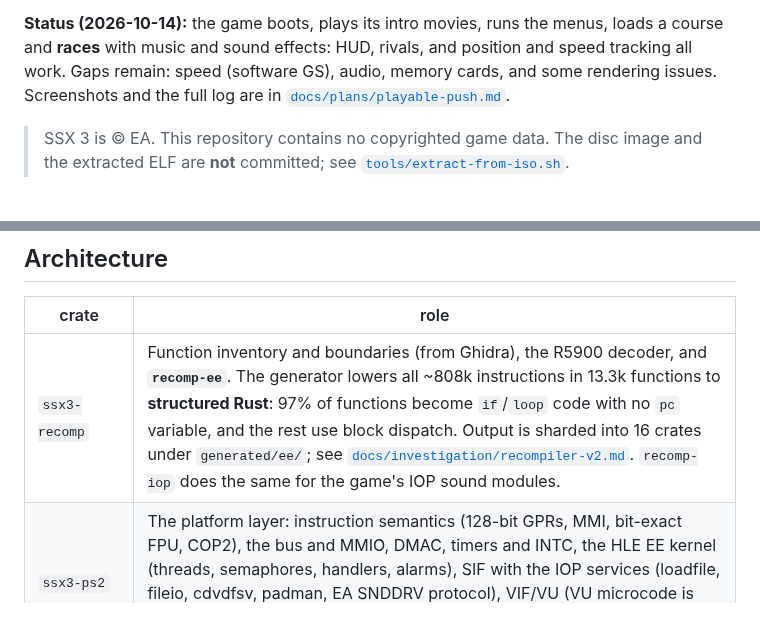
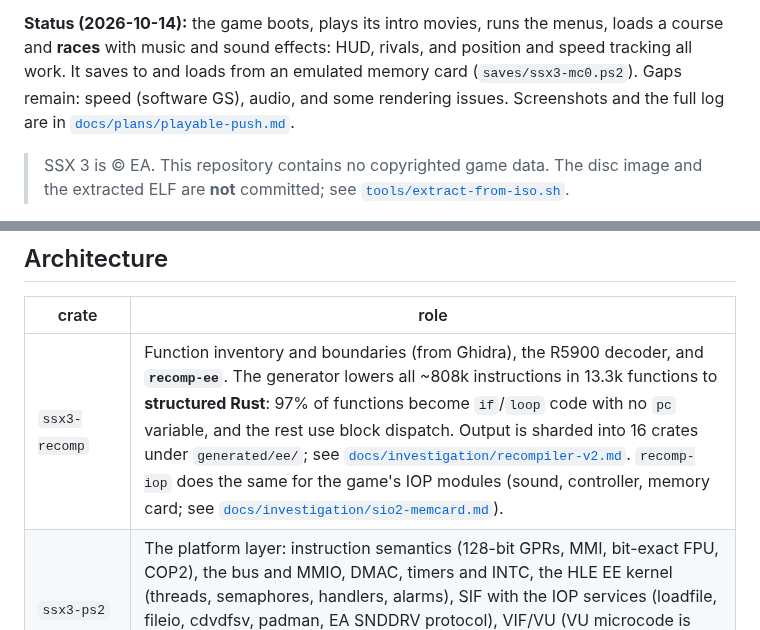
Before and after one commit to andersfischernielsen/ssx3-decomp, a Markdown page: README.md, 2 parts joined by grey strips. Rendered like a GitHub page.

```diff
--- a/README.md
+++ b/README.md
@@ -12,7 +12,7 @@ translated to Rust at build time and runs on a native PS2 platform layer:
 
 **Status (2026-10-14):** the game boots, plays its intro movies, runs the menus,
 loads a course and **races** with music and sound effects: HUD, rivals, and
-position and speed tracking all work. Gaps remain: speed (software GS), audio, memory cards, and some rendering
+position and speed tracking all work. It saves to and loads from an emulated memory card (`saves/ssx3-mc0.ps2`). Gaps remain: speed (software GS), audio, and some rendering
 issues. Screenshots and the full log are in
 [`docs/plans/playable-push.md`](docs/plans/playable-push.md).
 
@@ -38,7 +38,7 @@ Headless runs, scripted input and the debug switches are documented in
 
 | crate | role |
 | --- | --- |
-| `ssx3-recomp` | Function inventory and boundaries (from Ghidra), the R5900 decoder, and **`recomp-ee`**. The generator lowers all ~808k instructions in 13.3k functions to **structured Rust**: 97% of functions become `if`/`loop` code with no `pc` variable, and the rest use block dispatch. Output is sharded into 16 crates under `generated/ee/`; see [`docs/investigation/recompiler-v2.md`](docs/investigation/recompiler-v2.md). `recomp-iop` does the same for the game's IOP sound modules. |
+| `ssx3-recomp` | Function inventory and boundaries (from Ghidra), the R5900 decoder, and **`recomp-ee`**. The generator lowers all ~808k instructions in 13.3k functions to **structured Rust**: 97% of functions become `if`/`loop` code with no `pc` variable, and the rest use block dispatch. Output is sharded into 16 crates under `generated/ee/`; see [`docs/investigation/recompiler-v2.md`](docs/investigation/recompiler-v2.md). `recomp-iop` does the same for the game's IOP modules (sound, controller, memory card; see [`docs/investigation/sio2-memcard.md`](docs/investigation/sio2-memcard.md)). |
 | `ssx3-ps2` | The platform layer: instruction semantics (128-bit GPRs, MMI, bit-exact FPU, COP2), the bus and MMIO, DMAC, timers and INTC, the HLE EE kernel (threads, semaphores, handlers, alarms), SIF with the IOP services (loadfile, fileio, cdvdfsv, padman, EA SNDDRV protocol), VIF/VU (VU microcode is statically translated in `generated/vu/`), GS (software rasterizer), and IPU (MPEG). |
 | `ssx3` | Front ends: the windowed `ssx3` (winit + wgpu) and `ssx3-headless` (scripted input, screenshots, diagnostics). |
 | `ssx3-core`, `ssx3-gs`, `ssx3-runtime` | Earlier scaffolding (memory model, first codegen); superseded by the above. |
```
Also changed, not shown: docs/investigation/iop-audio.md (+2 -2 lines), docs/investigation/sio2-memcard.md (added, +206 -0 lines), docs/plans/playable-push.md (+10 -0 lines), docs/investigation/memcard-load-list.png (added), docs/investigation/memcard-save-complete.png (added), 4 other files.
